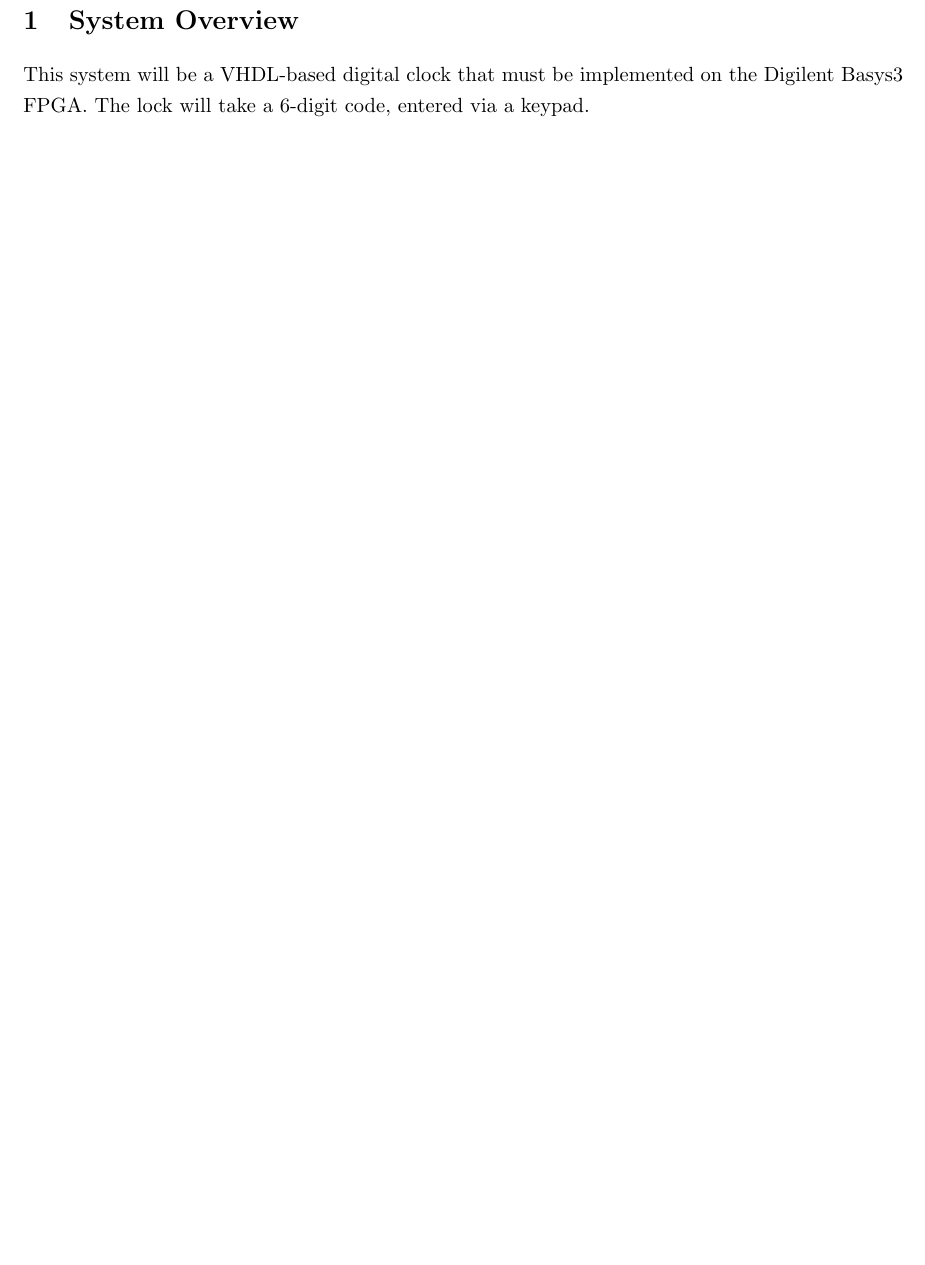
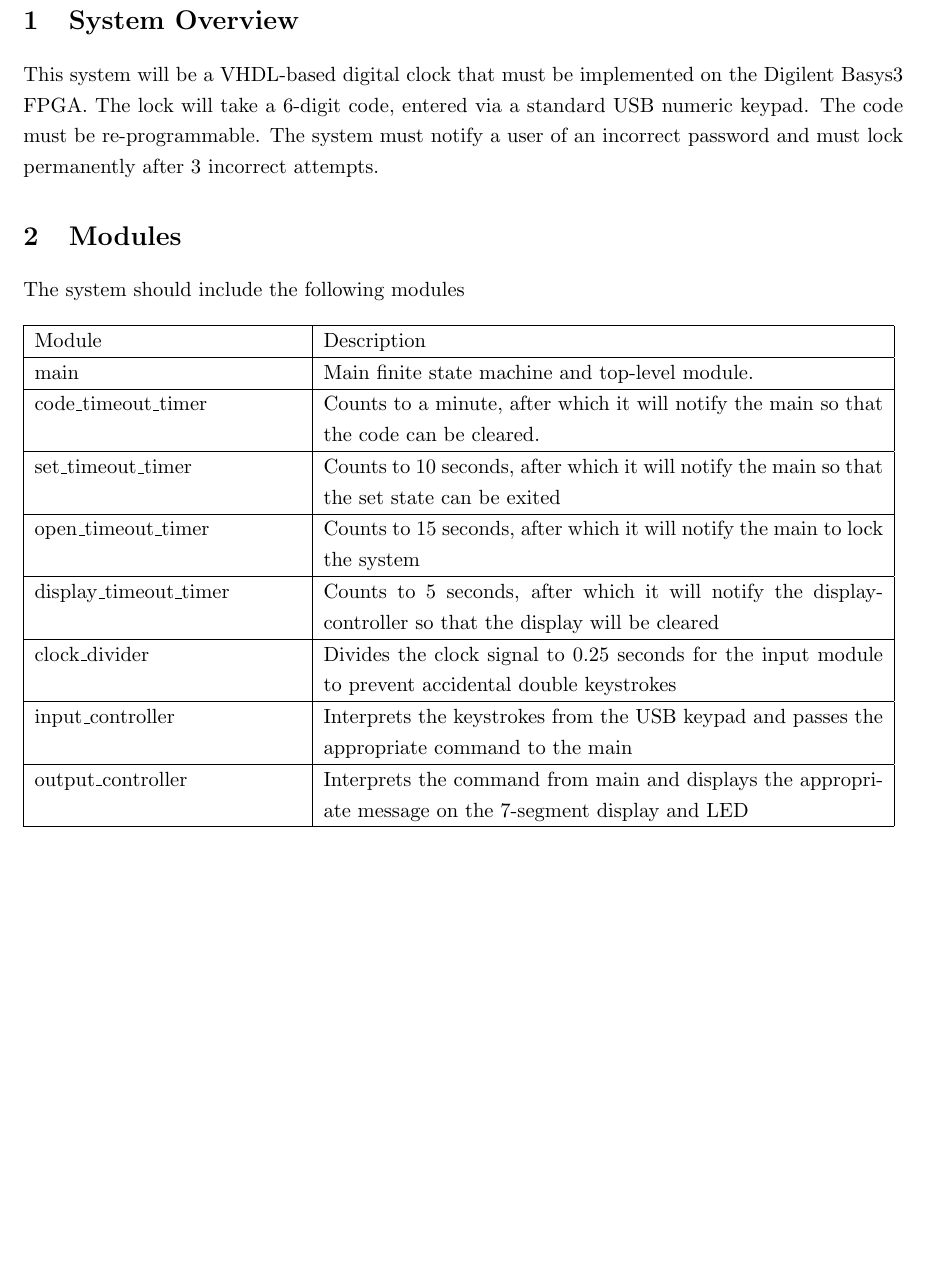
Before and after one commit to ccannon94/ncat-ecen424-project1, a LaTeX document (docs/specification.tex): part of page 2 of 3, cut so that both start at the same text, the shorter picture padded with empty space. Compiled offline with pdfLaTeX.

Commit message:
Add module descriptions to specification

```diff
--- a/docs/specification.tex
+++ b/docs/specification.tex
@@ -34,9 +34,26 @@
 \end{titlingpage}
 
 \section{System Overview}
-This system will be a VHDL-based digital clock that must be implemented on the Digilent Basys3 FPGA. The lock will take a 6-digit code, entered via a keypad.
+This system will be a VHDL-based digital clock that must be implemented on the Digilent Basys3 FPGA. The lock will take a 6-digit code, entered via a standard USB numeric keypad. The code must be re-programmable. The system must notify a user of an incorrect password and must lock permanently after 3 incorrect attempts.
 
+\section{Modules}
 
+The system should include the following modules
+
+\begin{table}[H]
+\begin{tabular}{| p{5cm} | p{10.5cm} |}
+	\hline
+	Module & Description \\ \hline
+	main & Main finite state machine and top-level module. \\ \hline
+	code\textunderscore timeout\textunderscore timer & Counts to a minute, after which it will notify the main so that the code can be cleared. \\ \hline
+	set\textunderscore timeout\textunderscore timer & Counts to 10 seconds, after which it will notify the main so that the set state can be exited \\ \hline
+	open\textunderscore timeout\textunderscore timer & Counts to 15 seconds, after which it will notify the main to lock the system \\ \hline
+	display\textunderscore timeout\textunderscore timer & Counts to 5 seconds, after which it will notify the display-controller so that the display will be cleared \\ \hline
+	clock\textunderscore divider & Divides the clock signal to 0.25 seconds for the input module to prevent accidental double keystrokes \\ \hline
+	input\textunderscore controller & Interprets the keystrokes from the USB keypad and passes the appropriate command to the main\\ \hline
+	output\textunderscore controller & Interprets the command from main and displays the appropriate message on the 7-segment display and LED \\ \hline
+\end{tabular}
+\end{table}
 
 \pagebreak
 
```
